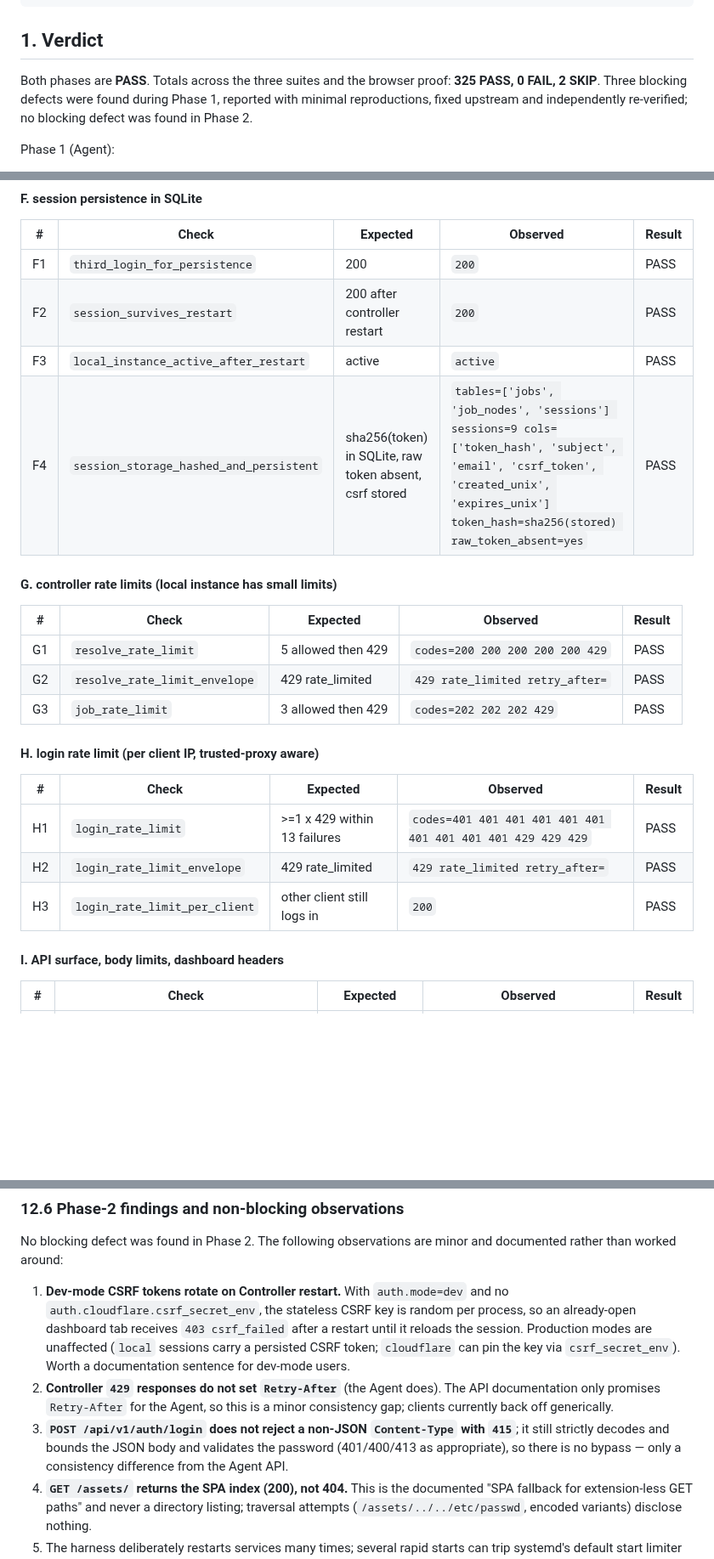
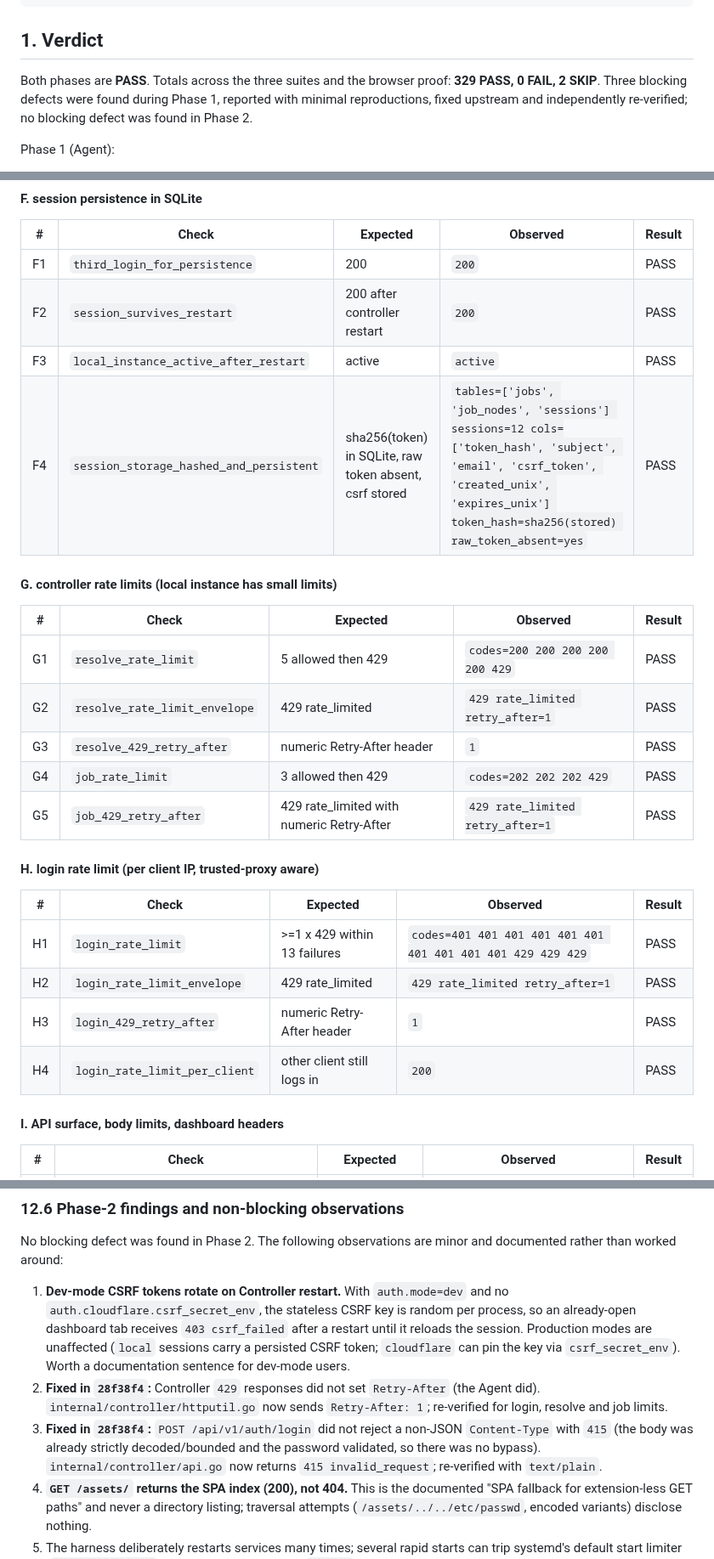
Before and after one commit to dotfrankruan/TraceCat, a Markdown page: docs/VERIFICATION.md, 3 parts joined by grey strips. Shown at 85% size. Rendered like a GitHub page; blank space fills up the shorter version.

```diff
--- a/docs/VERIFICATION.md
+++ b/docs/VERIFICATION.md
@@ -55,7 +55,7 @@ macOS (headless Chrome + CDP)                 Debian test host (root@124.222.154
 ## 1. Verdict
 
 Both phases are **PASS**. Totals across the three suites and the browser proof:
-**325 PASS, 0 FAIL, 2 SKIP**. Three
+**329 PASS, 0 FAIL, 2 SKIP**. Three
 blocking defects were found during Phase 1, reported with minimal
 reproductions, fixed upstream and independently re-verified; no blocking defect
 was found in Phase 2.
@@ -983,23 +984,26 @@ Key end-to-end evidence:
 | F1 | `third_login_for_persistence` | 200 | `200` | PASS |
 | F2 | `session_survives_restart` | 200 after controller restart | `200` | PASS |
 | F3 | `local_instance_active_after_restart` | active | `active` | PASS |
-| F4 | `session_storage_hashed_and_persistent` | sha256(token) in SQLite, raw token absent, csrf stored | `tables=['jobs', 'job_nodes', 'sessions'] sessions=9 cols=['token_hash', 'subject', 'email', 'csrf_token', 'created_unix', 'expires_unix'] token_hash=sha256(stored) raw_token_absent=yes` | PASS |
+| F4 | `session_storage_hashed_and_persistent` | sha256(token) in SQLite, raw token absent, csrf stored | `tables=['jobs', 'job_nodes', 'sessions'] sessions=12 cols=['token_hash', 'subject', 'email', 'csrf_token', 'created_unix', 'expires_unix'] token_hash=sha256(stored) raw_token_absent=yes` | PASS |
 
 #### G. controller rate limits (local instance has small limits)
 
 | # | Check | Expected | Observed | Result |
 |---|---|---|---|---|
 | G1 | `resolve_rate_limit` | 5 allowed then 429 | `codes=200 200 200 200 200 429` | PASS |
-| G2 | `resolve_rate_limit_envelope` | 429 rate_limited | `429 rate_limited retry_after=` | PASS |
-| G3 | `job_rate_limit` | 3 allowed then 429 | `codes=202 202 202 429` | PASS |
+| G2 | `resolve_rate_limit_envelope` | 429 rate_limited | `429 rate_limited retry_after=1` | PASS |
+| G3 | `resolve_429_retry_after` | numeric Retry-After header | `1` | PASS |
+| G4 | `job_rate_limit` | 3 allowed then 429 | `codes=202 202 202 429` | PASS |
+| G5 | `job_429_retry_after` | 429 rate_limited with numeric Retry-After | `429 rate_limited retry_after=1` | PASS |
 
 #### H. login rate limit (per client IP, trusted-proxy aware)
 
 | # | Check | Expected | Observed | Result |
 |---|---|---|---|---|
 | H1 | `login_rate_limit` | >=1 x 429 within 13 failures | `codes=401 401 401 401 401 401 401 401 401 401 429 429 429` | PASS |
-| H2 | `login_rate_limit_envelope` | 429 rate_limited | `429 rate_limited retry_after=` | PASS |
-| H3 | `login_rate_limit_per_client` | other client still logs in | `200` | PASS |
+| H2 | `login_rate_limit_envelope` | 429 rate_limited | `429 rate_limited retry_after=1` | PASS |
+| H3 | `login_429_retry_after` | numeric Retry-After header | `1` | PASS |
+| H4 | `login_rate_limit_per_client` | other client still logs in | `200` | PASS |
 
 #### I. API surface, body limits, dashboard headers
 
@@ -1106,13 +1110,14 @@ and documented rather than worked around:
    modes are unaffected (`local` sessions carry a persisted CSRF token;
    `cloudflare` can pin the key via `csrf_secret_env`). Worth a documentation
    sentence for dev-mode users.
-2. **Controller `429` responses do not set `Retry-After`** (the Agent does).
-   The API documentation only promises `Retry-After` for the Agent, so this is
-   a minor consistency gap; clients currently back off generically.
-3. **`POST /api/v1/auth/login` does not reject a non-JSON `Content-Type` with
-   `415`**; it still strictly decodes and bounds the JSON body and validates the
-   password (401/400/413 as appropriate), so there is no bypass — only a
-   consistency difference from the Agent API.
+2. **Fixed in `28f38f4`:** Controller `429` responses did not set
+   `Retry-After` (the Agent did). `internal/controller/httputil.go` now sends
+   `Retry-After: 1`; re-verified for login, resolve and job limits.
+3. **Fixed in `28f38f4`:** `POST /api/v1/auth/login` did not reject a non-JSON
+   `Content-Type` with `415` (the body was already strictly decoded/bounded and
+   the password validated, so there was no bypass).
+   `internal/controller/api.go` now returns `415 invalid_request`; re-verified
+   with `text/plain`.
 4. **`GET /assets/` returns the SPA index (200), not 404.** This is the
    documented "SPA fallback for extension-less GET paths" and never a directory
    listing; traversal attempts (`/assets/../../etc/passwd`, encoded variants)
```
Also changed, not shown: other parts of docs/VERIFICATION.md (+41 -23 lines), verify/screenshots/compare.png, verify/screenshots/dashboard.png, verify/screenshots/mobile.png, verify/screenshots/resolution.png, verify/screenshots/results.png, 2 other files.
